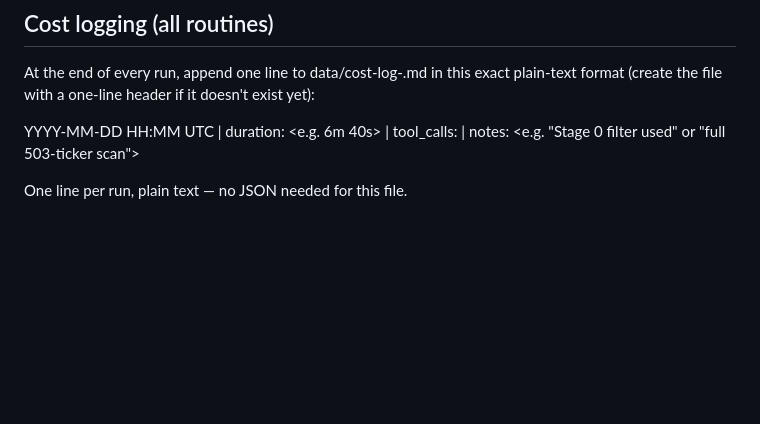
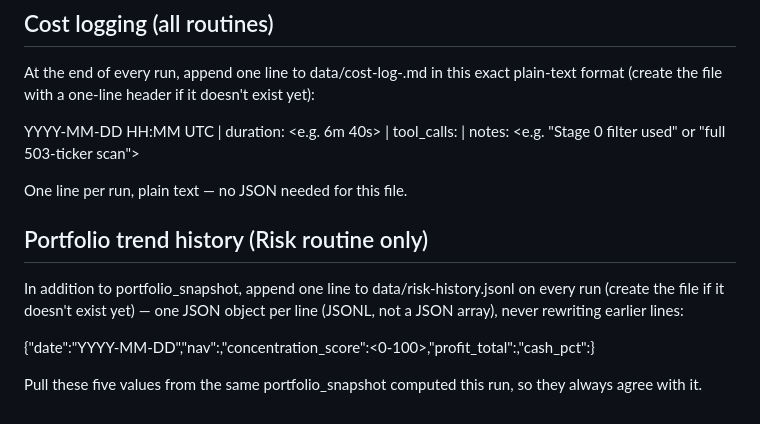
Before and after one commit to v5799/market-routines, a Markdown page: CLAUDE.md, the part around the change. Drawn GitHub-style; blank space fills up the shorter version.

```diff
--- a/CLAUDE.md
+++ b/CLAUDE.md
@@ -119,3 +119,13 @@ doesn't exist yet):
 YYYY-MM-DD HH:MM UTC | duration: <e.g. 6m 40s> | tool_calls: <approx count> | notes: <e.g. "Stage 0 filter used" or "full 503-ticker scan">
 
 One line per run, plain text — no JSON needed for this file.
+
+## Portfolio trend history (Risk routine only)
+In addition to portfolio_snapshot, append one line to data/risk-history.jsonl
+on every run (create the file if it doesn't exist yet) — one JSON object per
+line (JSONL, not a JSON array), never rewriting earlier lines:
+
+{"date":"YYYY-MM-DD","nav":<number>,"concentration_score":<0-100>,"profit_total":<number>,"cash_pct":<number>}
+
+Pull these five values from the same portfolio_snapshot computed this run, so
+they always agree with it.
```
